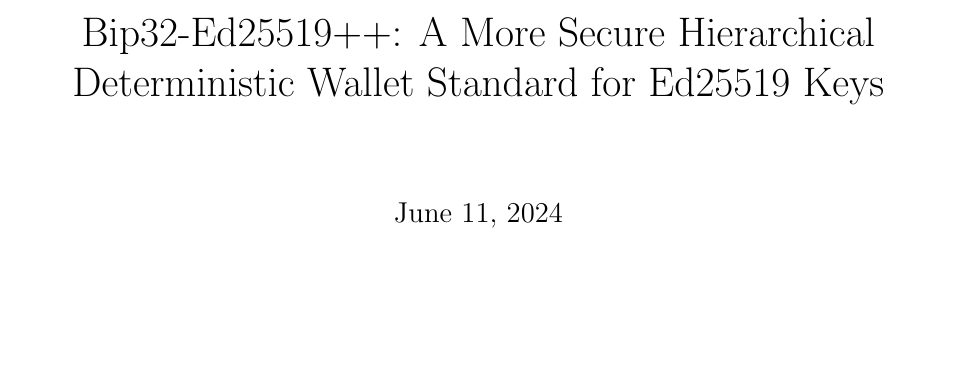
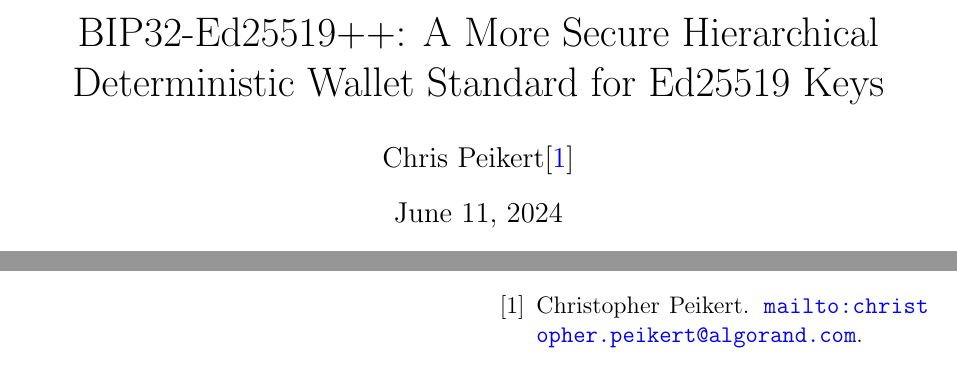
Before and after one commit to algorandfoundation/bip32-ed25519-addendum, a LaTeX paper (paper.tex): part of page 1 of 8 before the commit and two parts of pages 1 and 6 of 8 after it, the two joined at a grey line, cut so that both start at the same text, the shorter picture padded with empty space. Compiled offline with pdfLaTeX.

Commit message:
citation sort, title, author

```diff
--- a/paper.tex
+++ b/paper.tex
@@ -1,6 +1,6 @@
-\title{Bip32-Ed25519++: A More Secure Hierarchical Deterministic Wallet Standard for Ed25519 Keys}
+\title{BIP32-Ed25519++: A More Secure Hierarchical Deterministic Wallet Standard for Ed25519 Keys}
 
-% \author{Chris Peikert\cite{ChrisP}}
+\author{Chris Peikert\cite{ChrisP}}
 
 \newcommand{\abstractText}{\noindent
 
```
Also changed, not shown: sources.bib (+7 -0 lines), paper.tex (2 more changed lines).
